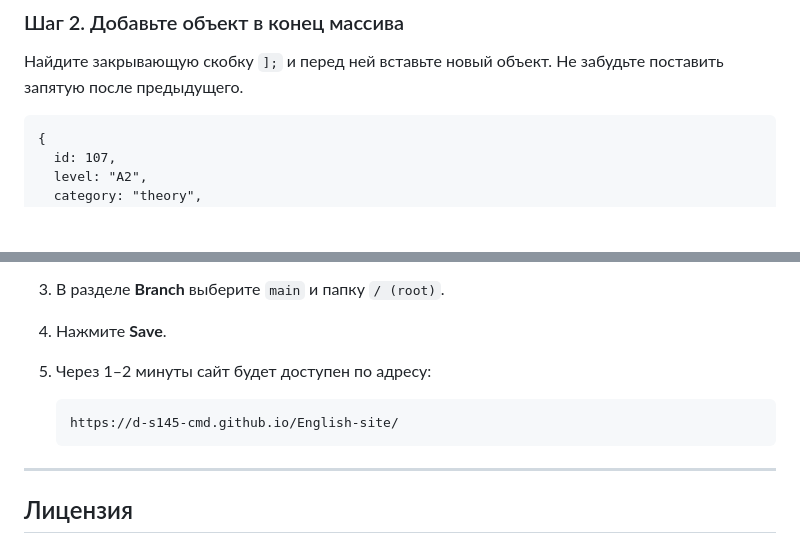
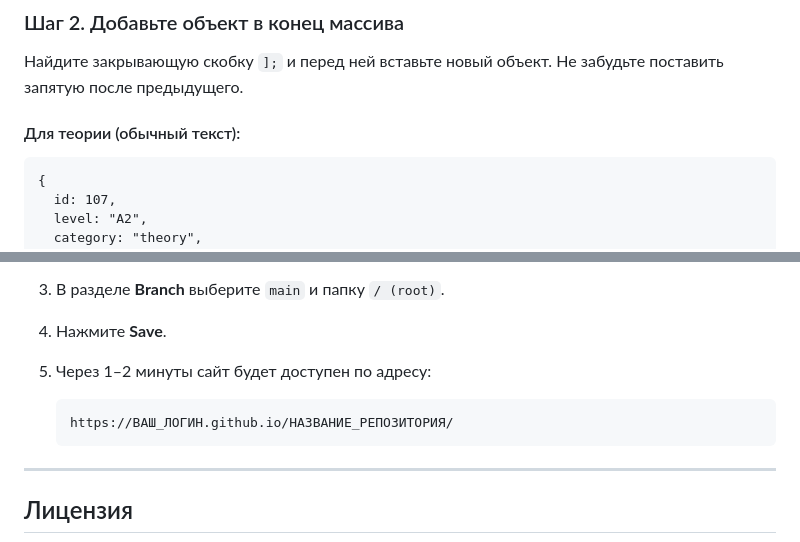
Before and after one commit to d-s145-cmd/English-site, a Markdown page: README.md, 2 parts joined by grey strips. GitHub-like rendering; blank space fills up the shorter version.

```diff
--- a/README.md
+++ b/README.md
@@ -46,6 +46,8 @@
 ### Шаг 2. Добавьте объект в конец массива
 Найдите закрывающую скобку `];` и перед ней вставьте новый объект. Не забудьте поставить запятую после предыдущего.
 
+#### Для теории (обычный текст):
+
     {
       id: 107,
       level: "A2",
@@ -96,7 +119,7 @@
 4. Нажмите **Save**.
 5. Через 1–2 минуты сайт будет доступен по адресу:
 
-       https://d-s145-cmd.github.io/English-site/
+       https://ВАШ_ЛОГИН.github.io/НАЗВАНИЕ_РЕПОЗИТОРИЯ/
 
 ---
 
```
Also changed, not shown: other parts of README.md (+31 -10 lines).
